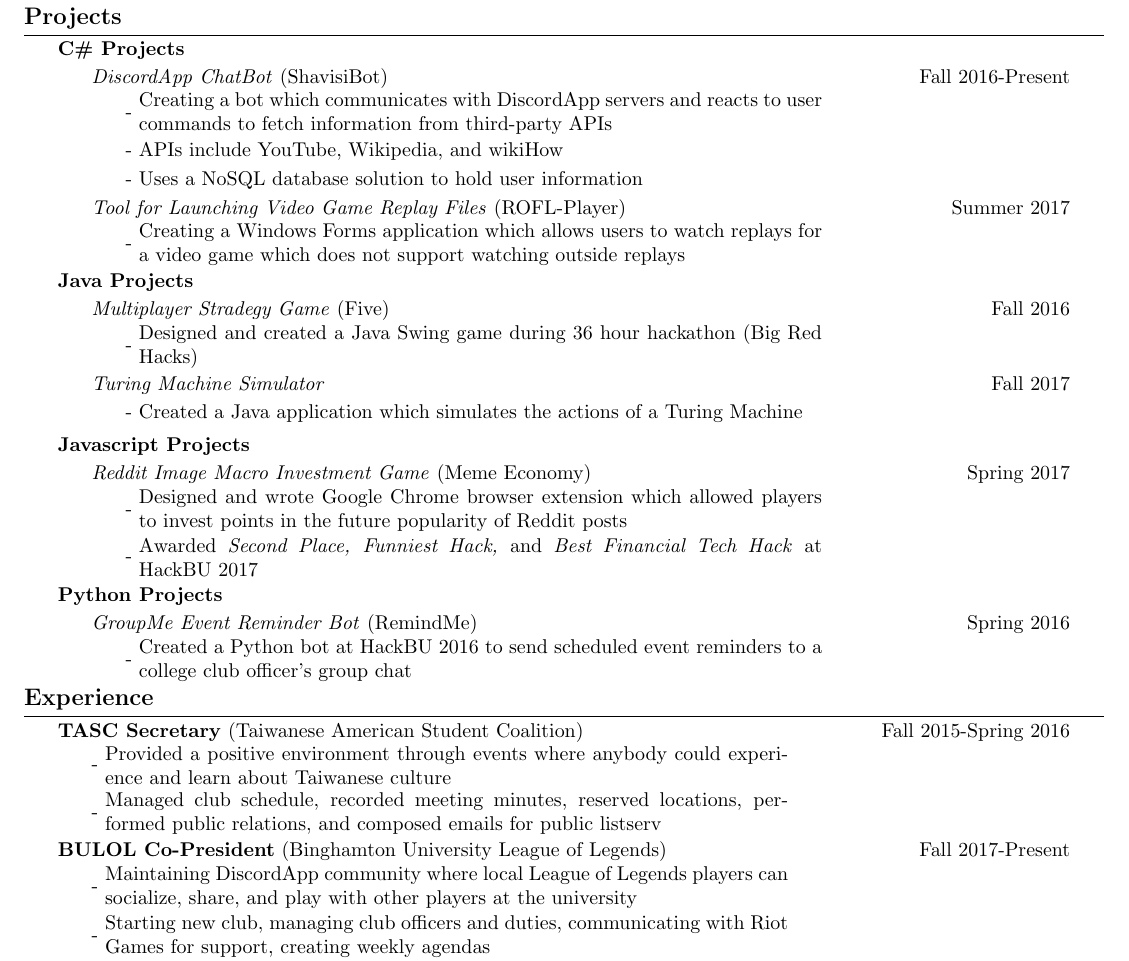
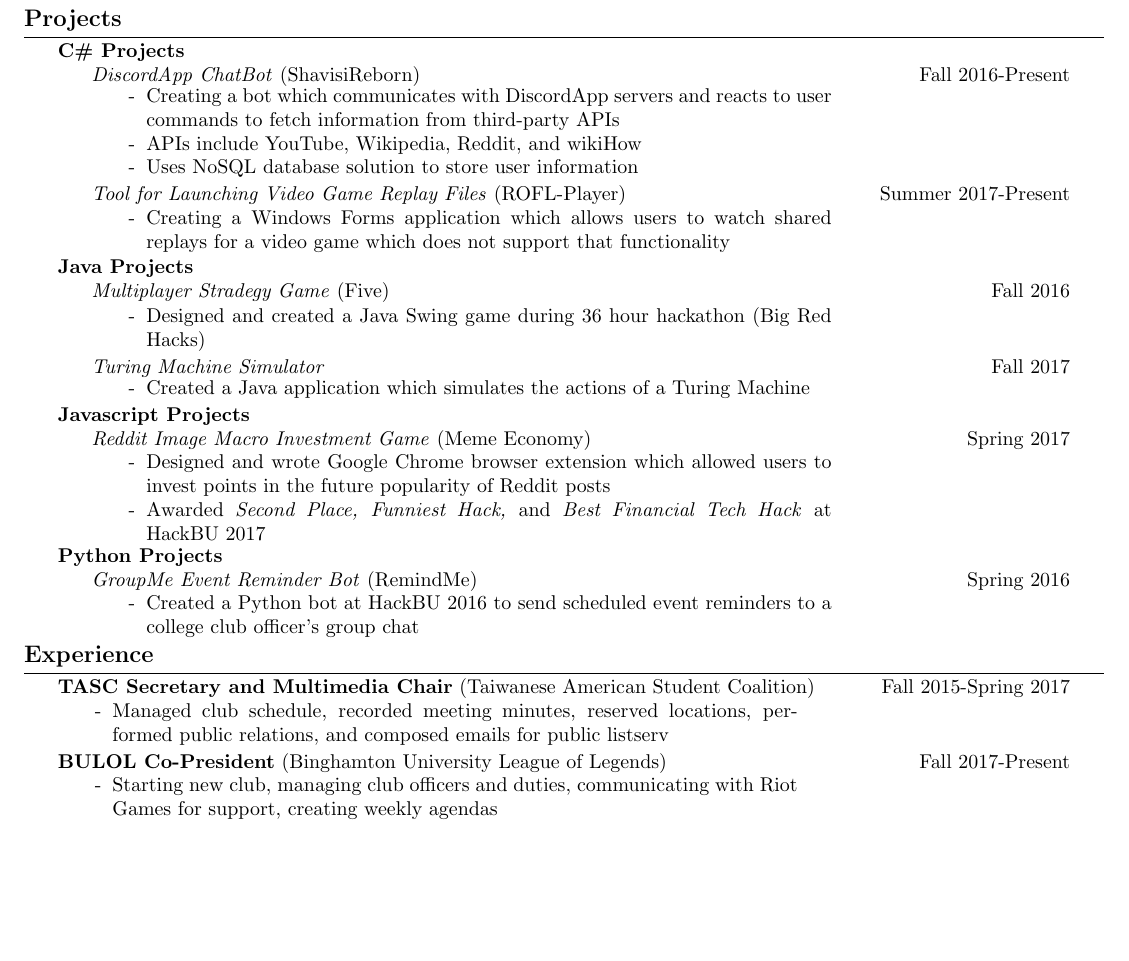
Before and after one commit to andrew1421lee/Fall_2017_Latex_Documents, a LaTeX CV (RESUME/resume1.tex): part of the page, cut so that both start at the same text, the shorter picture padded with empty space. Compiled offline with pdfLaTeX.

Commit message:
fixed wack vspace

```diff
--- a/RESUME/resume1.tex
+++ b/RESUME/resume1.tex
@@ -18,3 +22,5 @@
         \indent \small\textbf{Programming Languagges: }\small{C/C++, C\# (Dotnet Core), Java, Python, Javascript, R}\vspace{0.5mm} \\
         \indent \small\textbf{Software: }\small{GNU/Linux, Microsoft Windows, Git, Visual Studio, Adobe (Photoshop, Indesign)}\vspace{0.5mm}\\
         \indent \small\textbf{Hardware: }\small{PC assembly, Arduino, Raspberry Pi, 3D printing, soldering}\vspace{0.5mm}\\
+        \indent \small\textbf{Additional: }\small{LaTeX, HTML/CSS, Chinese second language}\vspace{1mm}
+
@@ -22,56 +27,61 @@
     \noindent\large\textbf{Projects}
     \Hrule
         \indent \small\textbf{C\# Projects}\\
-            \indent\indent \small\textit{DiscordApp ChatBot}\small{ (ShavisiBot)} \hfill \small{Fall 2016-Present}\indent\vspace{0.5mm}\\
-                \indent\indent\indent - \begin{minipage}{\dimexpr\textwidth-7cm}
-                    \small{ Creating a bot which communicates with DiscordApp servers and reacts to user commands to fetch information from third-party APIs}
-                \end{minipage}\vspace{1mm}\\
-                \indent\indent\indent - \begin{minipage}{\dimexpr\textwidth-7cm}
-                    \small{ APIs include YouTube, Wikipedia, and wikiHow}
-                \end{minipage}\vspace{0.2mm}\\
-                \indent\indent\indent - \begin{minipage}{\dimexpr\textwidth-7cm}
-                    \small{ Uses a NoSQL database solution to hold user information}
-                \end{minipage}\vspace{0.2mm}\\
-            \indent\indent \small\textit{Tool for Launching Video Game Replay Files}\small{ (ROFL-Player)} \hfill \small{Summer 2017}\indent\vspace{0.5mm}\\
-                \indent\indent\indent - \begin{minipage}{\dimexpr\textwidth-7cm}
-                    \small{ Creating a Windows Forms application which allows users to watch replays for a video game which does not support watching outside replays}
-                \end{minipage}\vspace{1mm}\\
+            \Indent \small\textit{DiscordApp ChatBot}\small{ (ShavisiReborn)} \hfill \small{Fall 2016-Present}\indent\\
+                \Indent\begin{minipage}{\dimexpr\textwidth-6cm}
+                    \begin{itemize}[noitemsep, topsep=0pt]
+                        \item[-] Creating a bot which communicates with DiscordApp servers and reacts to user commands to fetch information from third-party APIs
+                        \item[-] APIs include YouTube, Wikipedia, Reddit, and wikiHow
+                        \item[-] Uses NoSQL database solution to store user information
+                    \end{itemize}\vspace{0mm}
+                \end{minipage}\\
+            \Indent \small\textit{Tool for Launching Video Game Replay Files}\small{ (ROFL-Player)} \hfill \small{Summer 2017-Present}\indent\vspace{0.5mm}\\
+                \Indent\begin{minipage}{\dimexpr\textwidth-6cm}
+                    \begin{itemize}[noitemsep, topsep=0pt]
+                        \item[-] Creating a Windows Forms application which allows users to watch shared replays for a video game which does not support that functionality
+                    \end{itemize}\vspace{0mm}
+                \end{minipage}\\
         \indent \small\textbf{Java Projects}\\
-            \indent\indent \small\textit{Multiplayer Stradegy Game}\small{ (Five)} \hfill \small{Fall 2016}\indent\vspace{0.5mm}\\
-                \indent\indent\indent - \begin{minipage}{\dimexpr\textwidth-7cm}
-                    \small{ Designed and created a Java Swing game during 36 hour hackathon (Big Red Hacks)}
-                \end{minipage}\vspace{1mm}\\
-            \indent\indent \small\textit{Turing Machine Simulator} \hfill \small{Fall 2017}\indent\\
-                \indent\indent\indent - \begin{minipage}{\dimexpr\textwidth-7cm}
-                    \small{ Created a Java application which simulates the actions of a Turing Machine}
-                \end{minipage}\vspace{1mm}\\
+            \Indent \small\textit{Multiplayer Stradegy Game}\small{ (Five)} \hfill \small{Fall 2016}\indent\vspace{0.5mm}\\
+                \Indent\begin{minipage}{\dimexpr\textwidth-6cm}
+                    \begin{itemize}[noitemsep, topsep=0pt]
+                        \item[-] Designed and created a Java Swing game during 36 hour hackathon (Big Red Hacks)
+                    \end{itemize}\vspace{0mm}
+                \end{minipage}\\
+            \Indent \small\textit{Turing Machine Simulator} \hfill \small{Fall 2017}\indent\\
+                \Indent\begin{minipage}{\dimexpr\textwidth-6cm}
+                    \begin{itemize}[noitemsep, topsep=0pt]
+                        \item[-] Created a Java application which simulates the actions of a Turing Machine
+                    \end{itemize}\vspace{0mm}
+                \end{minipage}\\
         \indent \small\textbf{Javascript Projects}\\
-            \indent\indent \small\textit{Reddit Image Macro Investment Game}\small{ (Meme Economy)} \hfill \small{Spring 2017}\indent\vspace{0.5mm}\\
-                \indent\indent\indent - \begin{minipage}{\dimexpr\textwidth-7cm}
-                    \small{ Designed and wrote Google Chrome browser extension which allowed players to invest points in the future popularity of Reddit posts}
-                \end{minipage}\vspace{1mm}\\
-                \indent\indent\indent - \begin{minipage}{\dimexpr\textwidth-7cm}
-                    \small{ Awarded \textit{Second Place, Funniest Hack,} and \textit{Best Financial Tech Hack} at HackBU 2017}
-                \end{minipage}\vspace{2mm}\\
+            \Indent \small\textit{Reddit Image Macro Investment Game}\small{ (Meme Economy)} \hfill \small{Spring 2017}\indent\vspace{0.5mm}\\
+                \Indent\begin{minipage}{\dimexpr\textwidth-6cm}
+                    \begin{itemize}[noitemsep, topsep=0pt]
+                        \item[-] Designed and wrote Google Chrome browser extension which allowed users to invest points in the future popularity of Reddit posts
+                        \item[-] Awarded \textit{Second Place, Funniest Hack,} and \textit{Best Financial Tech Hack} at HackBU 2017
+                    \end{itemize}\vspace{0mm}
+                \end{minipage}\\
         \indent \small\textbf{Python Projects}\\
-            \indent\indent \small\textit{GroupMe Event Reminder Bot}\small{ (RemindMe)} \hfill \small{Spring 2016}\indent\vspace{0.5mm}\\
-                \indent\indent\indent - \begin{minipage}{\dimexpr\textwidth-7cm}
-                    \small{ Created a Python bot at HackBU 2016 to send scheduled event reminders to a college club officer's group chat}
-                \end{minipage}\vspace{1mm}\\
+            \Indent \small\textit{GroupMe Event Reminder Bot}\small{ (RemindMe)} \hfill \small{Spring 2016}\indent\vspace{0.5mm}\\
+                \Indent\begin{minipage}{\dimexpr\textwidth-6cm}
+                    \begin{itemize}[noitemsep, topsep=0pt]
+                        \item[-] Created a Python bot at HackBU 2016 to send scheduled event reminders to a college club officer's group chat
+                    \end{itemize}\vspace{0mm}
+                \end{minipage}
+
     \noindent\large\textbf{Experience}
-    \Hrule
-        \indent\small{\textbf{TASC Secretary} (Taiwanese American Student Coalition)} \hfill \small{Fall 2015-Spring 2016}\indent\vspace{0.5mm}\\
-            \indent\indent - \begin{minipage}{\dimexpr\textwidth-7cm}
-                \small{ Provided a positive environment through events where anybody could experience and learn about Taiwanese culture}
-            \end{minipage}\vspace{1mm}\\
-            \indent\indent - \begin{minipage}{\dimexpr\textwidth-7cm}
-                \small{ Managed club schedule, recorded meeting minutes, reserved locations, performed public relations, and composed emails for public listserv}
-            \end{minipage}\vspace{1mm}\\
+        \Hrule
+        \indent\small{\textbf{TASC Secretary and Multimedia Chair} (Taiwanese American Student Coalition)} \hfill \small{Fall 2015-Spring 2017}\indent\vspace{0.5mm}
+            \indent\begin{minipage}{\dimexpr\textwidth-6cm}
+                \begin{itemize}[noitemsep, topsep=0pt]
+                    \item[-] Managed club schedule, recorded meeting minutes, reserved locations, performed public relations, and composed emails for public listserv
+                \end{itemize}\vspace{0mm}
+            \end{minipage}\\
         \indent\small{\textbf{BULOL Co-President} (Binghamton University League of Legends)} \hfill \small{Fall 2017-Present}\indent\vspace{0.5mm}\\
-            \indent\indent - \begin{minipage}{\dimexpr\textwidth-7cm}
-                \small{ Maintaining DiscordApp community where local League of Legends players can socialize, share, and play with other players at the university}
-            \end{minipage}\vspace{1mm}\\
-            \indent\indent - \begin{minipage}{\dimexpr\textwidth-7cm}
-                \small{ Starting new club, managing club officers and duties, communicating with Riot Games for support, creating weekly agendas}
-            \end{minipage}\vspace{1mm}\\
+            \indent\begin{minipage}{\dimexpr\textwidth-6cm}
+                \begin{itemize}[noitemsep, topsep=0pt]
+                    \item[-] Starting new club, managing club officers and duties, communicating with Riot Games for support, creating weekly agendas
+                \end{itemize}\vspace{0mm}
+            \end{minipage}\\
         \indent\small{\textbf{Computer Science Course Assistant} (Operating Systems (CS311))} \hfill \small{Fall 2017-Present}\indent\vspace{0.5mm}\\
```
Also changed, not shown: RESUME/resume1.pdf, RESUME/resume1.tex (17 more changed lines).
